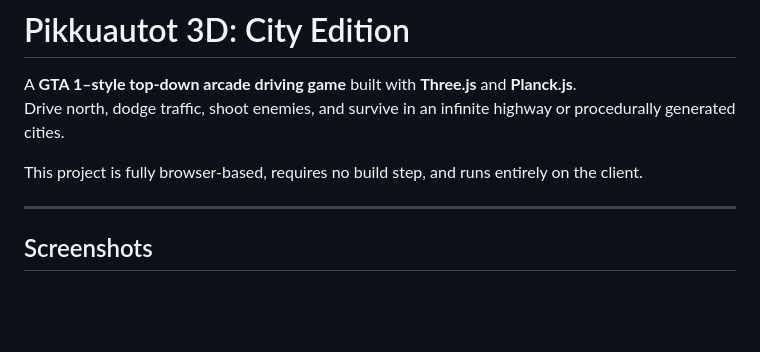
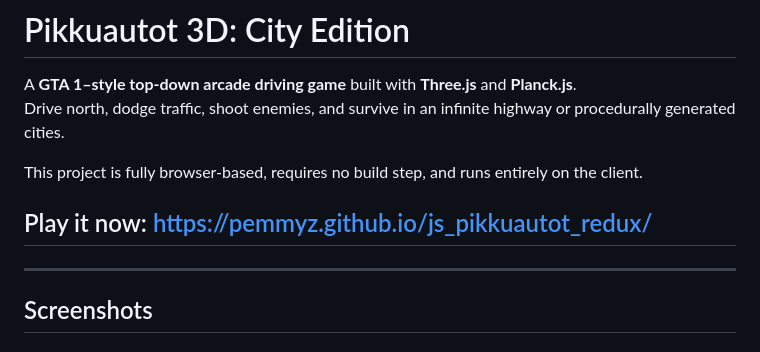
Before and after one commit to pemmyz/js_pikkuautot_redux, a Markdown page: README.md, the part around the change. GitHub-like rendering; blank space fills up the shorter version.

Commit message:
Update README.md added link to game

```diff
--- a/README.md
+++ b/README.md
@@ -6,6 +6,9 @@ A **GTA 1–style top-down arcade driving game** built with **Three.js** and **P
 Drive north, dodge traffic, shoot enemies, and survive in an infinite highway or procedurally generated cities.
 
 This project is fully browser-based, requires no build step, and runs entirely on the client.
+
+
+## Play it now: https://pemmyz.github.io/js_pikkuautot_redux/
 
 ---
 
```
